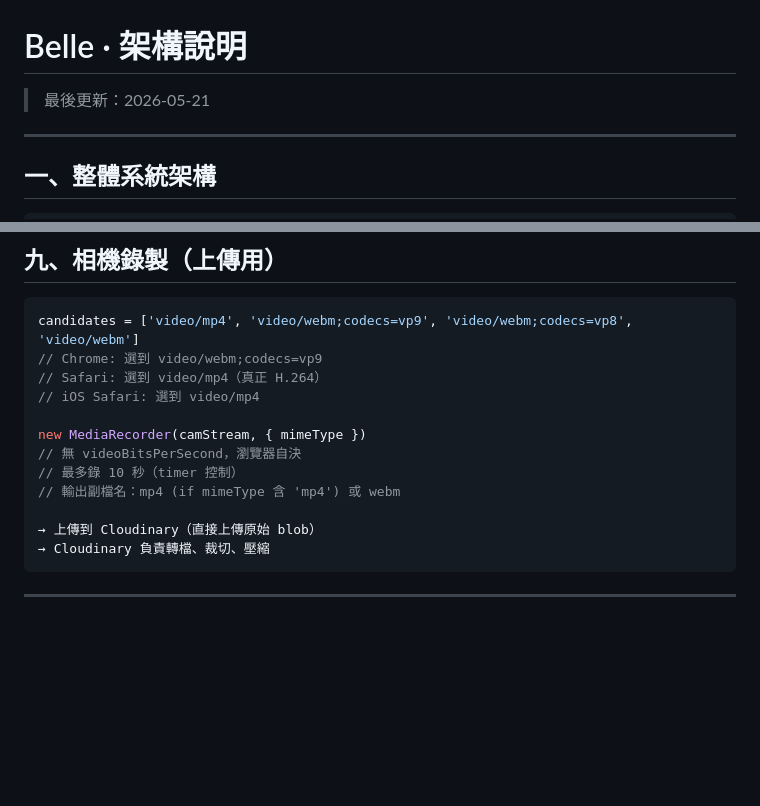
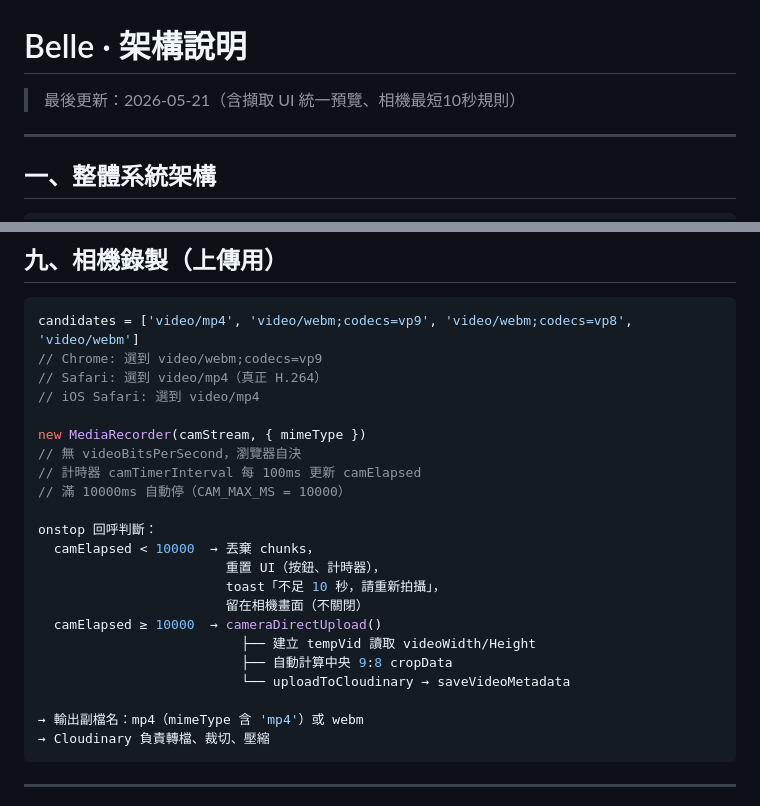
Before and after one commit to KanMingKai/belle, a Markdown page: ARCHITECTURE.md, 2 parts joined by grey strips. GitHub-like rendering; blank space fills up the shorter version.

````diff
--- a/ARCHITECTURE.md
+++ b/ARCHITECTURE.md
@@ -1,6 +1,6 @@
 # Belle · 架構說明
 
-> 最後更新：2026-05-21
+> 最後更新：2026-05-21（含擷取 UI 統一預覽、相機最短10秒規則）
 
 ---
 
@@ -453,10 +475,20 @@ candidates = ['video/mp4', 'video/webm;codecs=vp9', 'video/webm;codecs=vp8', 'vi
 
 new MediaRecorder(camStream, { mimeType })
 // 無 videoBitsPerSecond，瀏覽器自決
-// 最多錄 10 秒（timer 控制）
-// 輸出副檔名：mp4 (if mimeType 含 'mp4') 或 webm
+// 計時器 camTimerInterval 每 100ms 更新 camElapsed
+// 滿 10000ms 自動停（CAM_MAX_MS = 10000）
 
-→ 上傳到 Cloudinary（直接上傳原始 blob）
+onstop 回呼判斷：
+  camElapsed < 10000  → 丟棄 chunks，
+                        重置 UI（按鈕、計時器），
+                        toast「不足 10 秒，請重新拍攝」，
+                        留在相機畫面（不關閉）
+  camElapsed ≥ 10000  → cameraDirectUpload()
+                          ├── 建立 tempVid 讀取 videoWidth/Height
+                          ├── 自動計算中央 9:8 cropData
+                          └── uploadToCloudinary → saveVideoMetadata
+
+→ 輸出副檔名：mp4（mimeType 含 'mp4'）或 webm
 → Cloudinary 負責轉檔、裁切、壓縮
 ```
 
````
Also changed, not shown: other parts of ARCHITECTURE.md (+43 -2 lines).
